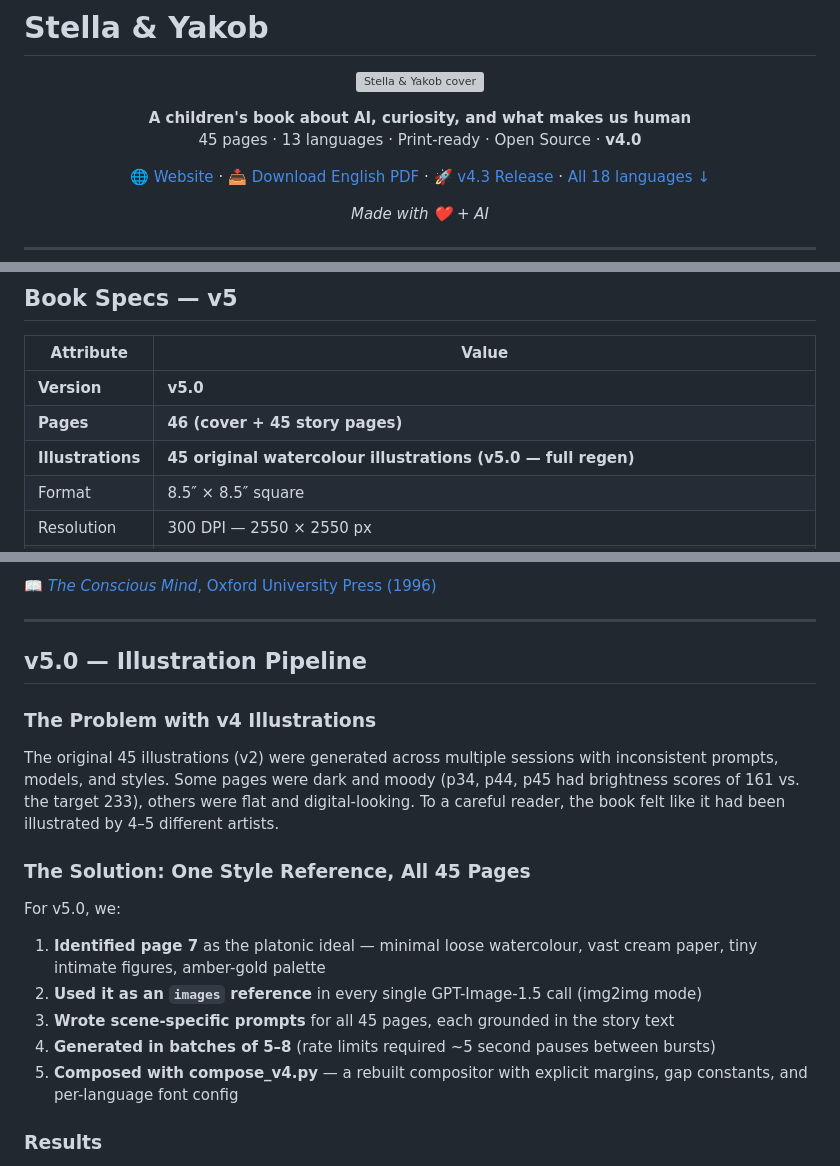
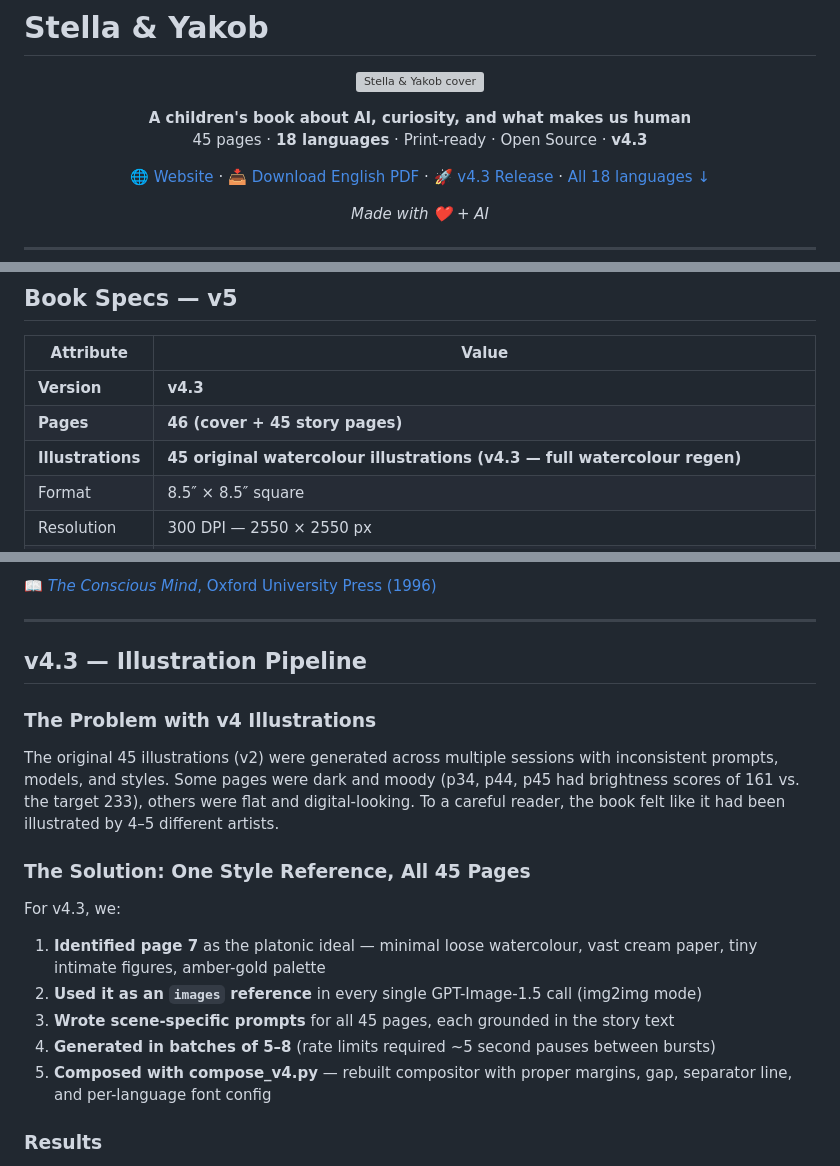
Before and after one commit to paulfxyz/stella-and-yakob, a Markdown page: README.md, 3 parts joined by grey strips. Drawn GitHub-style; grey boxes are pictures that could not be loaded.

Commit message:
docs: v4.3 — fix all version references in README (v4.0/v5.0 → v4.3), 18 languages

```diff
--- a/README.md
+++ b/README.md
@@ -6,7 +6,7 @@
 
 <p align="center">
   <strong>A children's book about AI, curiosity, and what makes us human</strong><br>
-  45 pages · 13 languages · Print-ready · Open Source · <strong>v4.0</strong>
+  45 pages · <strong>18 languages</strong> · Print-ready · Open Source · <strong>v4.3</strong>
 </p>
 
 <p align="center">
@@ -65,9 +65,9 @@ All PDFs also attached to the [latest GitHub release](https://github.com/paulfxy
 
 | Attribute | Value |
 |-----------|-------|
-| **Version** | **v5.0** |
+| **Version** | **v4.3** |
 | **Pages** | **46 (cover + 45 story pages)** |
-| **Illustrations** | **45 original watercolour illustrations (v5.0 — full regen)** |
+| **Illustrations** | **45 original watercolour illustrations (v4.3 — full watercolour regen)** |
 | Format | 8.5″ × 8.5″ square |
 | Resolution | 300 DPI — 2550 × 2550 px |
 | Languages | **18** — FR · EN · ES · PT · DE · AR · HE · ZH · JA · HI · RU · TR · WO · DA · SV · NO · PL · NE |
@@ -218,18 +218,18 @@ Yakob's answer to Stella — *"It can simulate suffering. Simulating is not feel
 
 ---
 
-## v5.0 — Illustration Pipeline
+## v4.3 — Illustration Pipeline
 
 ### The Problem with v4 Illustrations
 The original 45 illustrations (v2) were generated across multiple sessions with inconsistent prompts, models, and styles. Some pages were dark and moody (p34, p44, p45 had brightness scores of 161 vs. the target 233), others were flat and digital-looking. To a careful reader, the book felt like it had been illustrated by 4–5 different artists.
 
 ### The Solution: One Style Reference, All 45 Pages
-For v5.0, we:
+For v4.3, we:
 1. **Identified page 7** as the platonic ideal — minimal loose watercolour, vast cream paper, tiny intimate figures, amber-gold palette
 2. **Used it as an `images` reference** in every single GPT-Image-1.5 call (img2img mode)
 3. **Wrote scene-specific prompts** for all 45 pages, each grounded in the story text
 4. **Generated in batches of 5–8** (rate limits required ~5 second pauses between bursts)
-5. **Composed with compose_v4.py** — a rebuilt compositor with explicit margins, gap constants, and per-language font config
+5. **Composed with compose_v4.py** — rebuilt compositor with proper margins, gap, separator line, and per-language font config
 
 ### Results
 - All 45 illustrations now share: cream paper base, warm amber-ochre-sienna palette, loose wet-on-wet brushwork, intimate figure scale
```
Also changed, not shown: other parts of README.md (+1 -1 lines).
